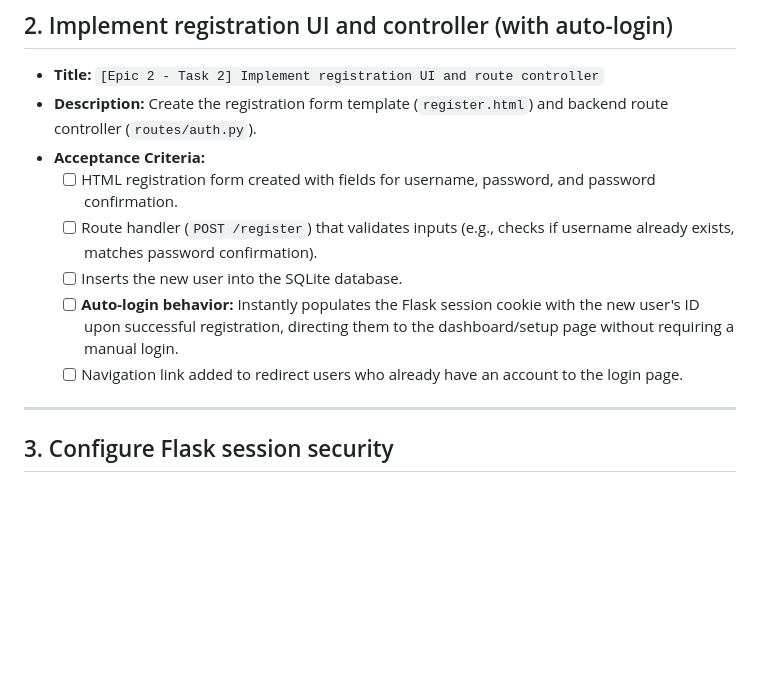
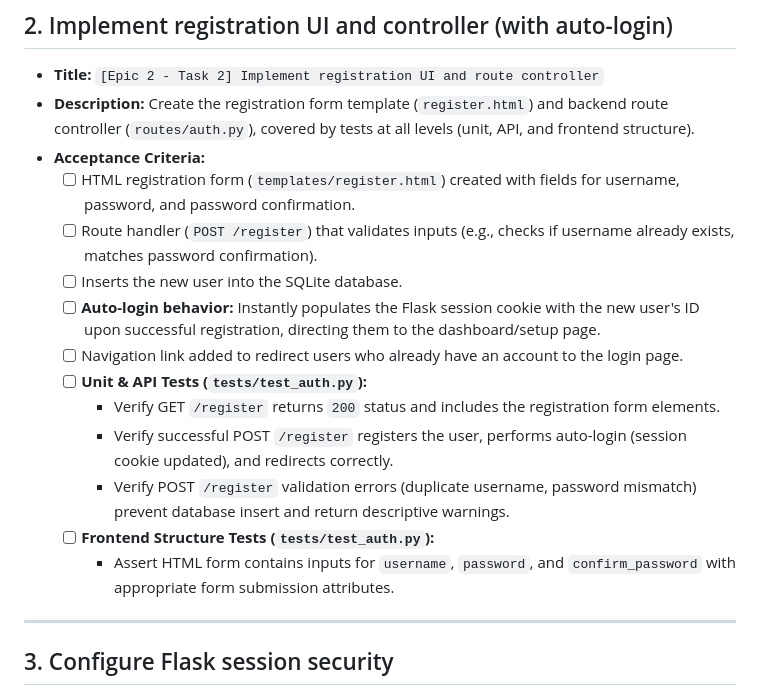
Before and after one commit to paivacarlos/fp-cs50, a Markdown page: docs of project/epic2_tasks_github.md, the part around the change. Rendered like a GitHub page; blank space fills up the shorter version.

Commit message:
Update doc epic 2 task 2

```diff
--- a/docs of project/epic2_tasks_github.md
+++ b/docs of project/epic2_tasks_github.md
@@ -23,13 +23,19 @@ This document contains the detailed task definitions for **Epic 2** based on the
 ## 2. Implement registration UI and controller (with auto-login)
 * **Title:** `[Epic 2 - Task 2] Implement registration UI and route controller`
 * **Description:**
-  Create the registration form template (`register.html`) and backend route controller (`routes/auth.py`).
+  Create the registration form template (`register.html`) and backend route controller (`routes/auth.py`), covered by tests at all levels (unit, API, and frontend structure).
 * **Acceptance Criteria:**
-  - [ ] HTML registration form created with fields for username, password, and password confirmation.
+  - [ ] HTML registration form (`templates/register.html`) created with fields for username, password, and password confirmation.
   - [ ] Route handler (`POST /register`) that validates inputs (e.g., checks if username already exists, matches password confirmation).
   - [ ] Inserts the new user into the SQLite database.
-  - [ ] **Auto-login behavior:** Instantly populates the Flask session cookie with the new user's ID upon successful registration, directing them to the dashboard/setup page without requiring a manual login.
+  - [ ] **Auto-login behavior:** Instantly populates the Flask session cookie with the new user's ID upon successful registration, directing them to the dashboard/setup page.
   - [ ] Navigation link added to redirect users who already have an account to the login page.
+  - [ ] **Unit & API Tests (`tests/test_auth.py`):**
+    - Verify GET `/register` returns `200` status and includes the registration form elements.
+    - Verify successful POST `/register` registers the user, performs auto-login (session cookie updated), and redirects correctly.
+    - Verify POST `/register` validation errors (duplicate username, password mismatch) prevent database insert and return descriptive warnings.
+  - [ ] **Frontend Structure Tests (`tests/test_auth.py`):**
+    - Assert HTML form contains inputs for `username`, `password`, and `confirm_password` with appropriate form submission attributes.
 
 ---
 
```
